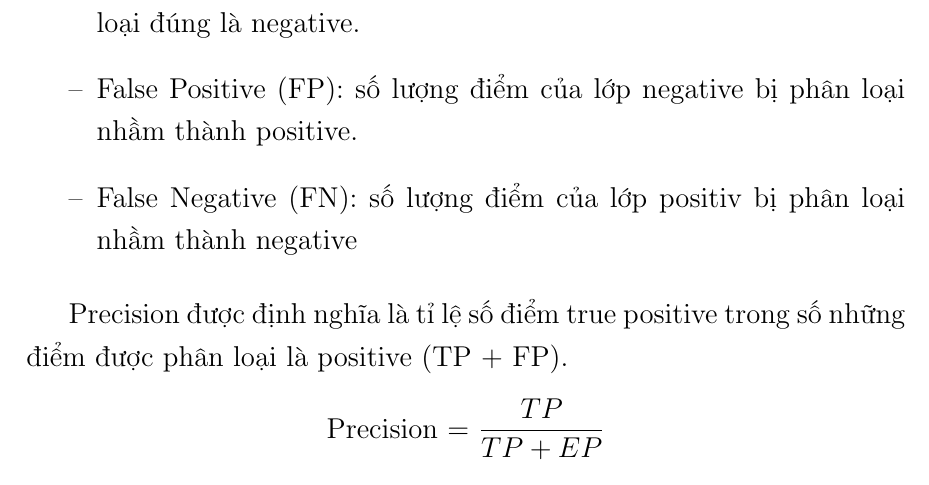
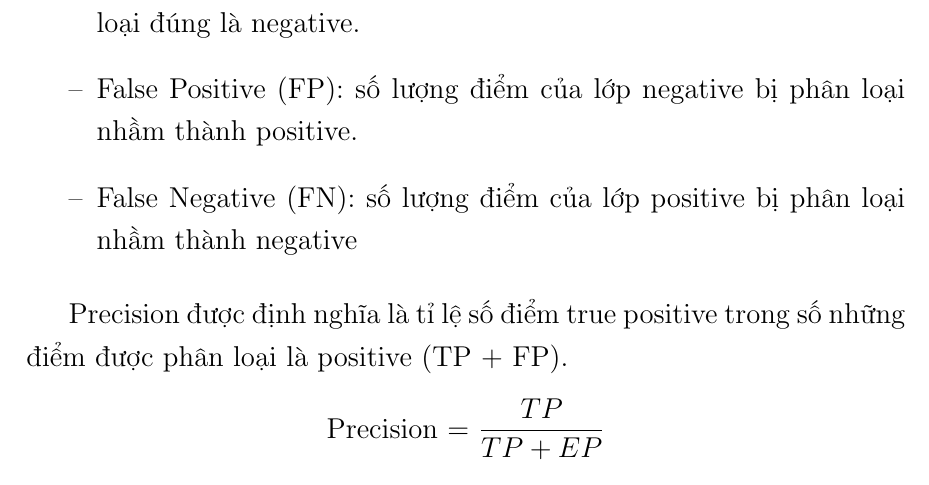
Before and after one commit to myduyenn218/Report_KL_2021, a LaTeX document (KL_2021_17130045.tex, which reads Chapter5/chapter5.tex): part of page 72 of 86, cut so that both start at the same text. Compiled offline with pdfLaTeX.

Commit message:
spelling correction

```diff
--- a/Chapter5/chapter5.tex
+++ b/Chapter5/chapter5.tex
@@ -13,7 +13,7 @@ Có rất nhiều cách đánh giá một mô hình phân lớp. Tuỳ vào nh
     \item[--] True Positive (TP): số lượng điểm của lớp positive được phân loại đúng là positive.
     \item[--] True Negative (TN): số lượng điểm của lớp negative được phân loại đúng là negative.
     \item[--] False Positive (FP): số lượng điểm của lớp negative bị phân loại nhầm thành positive.
-    \item[--] False Negative (FN): số lượng điểm của lớp positiv bị phân loại nhầm thành negative
+    \item[--] False Negative (FN): số lượng điểm của lớp positive bị phân loại nhầm thành negative
 \end{itemize}
 
 Precision được định nghĩa là tỉ lệ số điểm true positive trong số những điểm được phân loại là positive (TP + FP).
```
